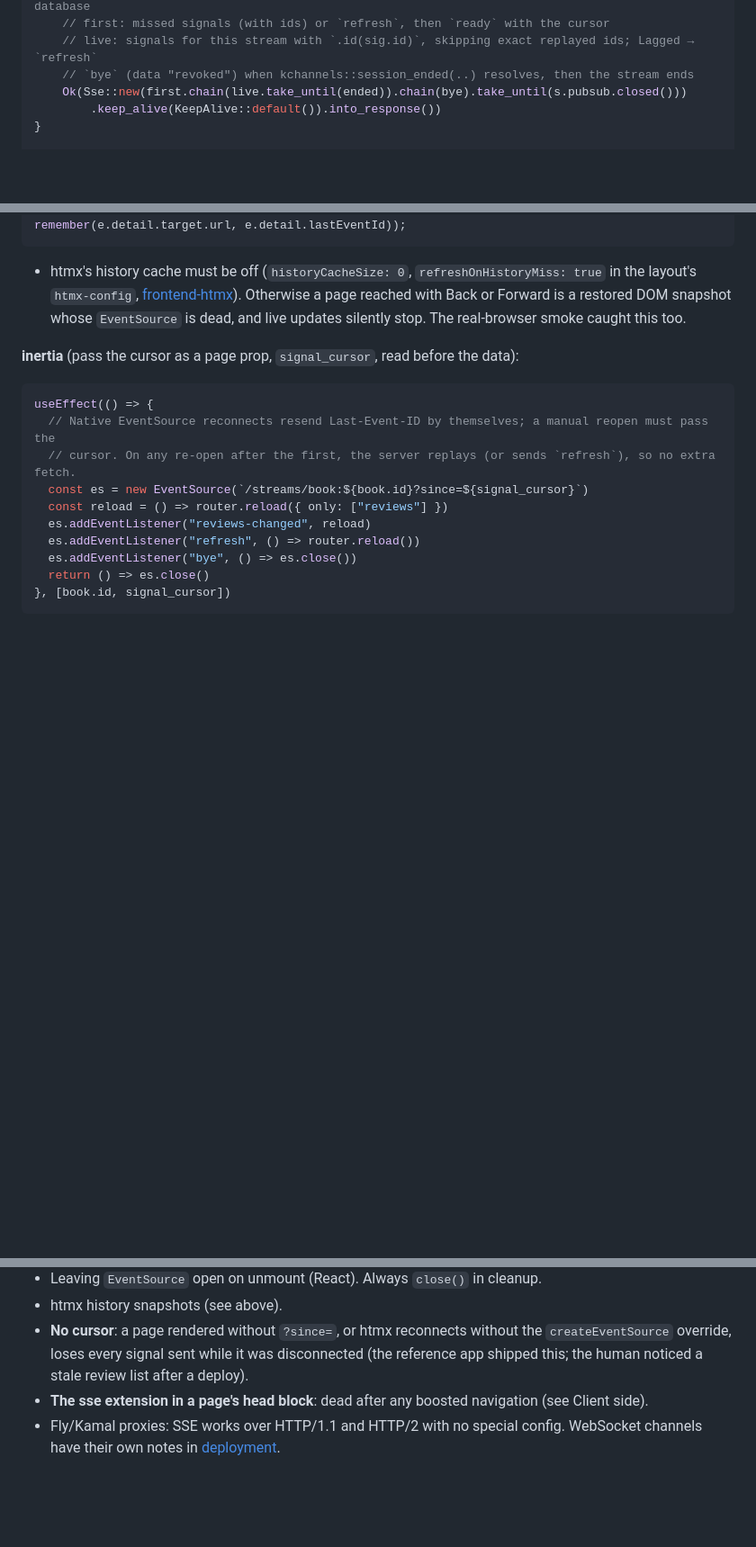
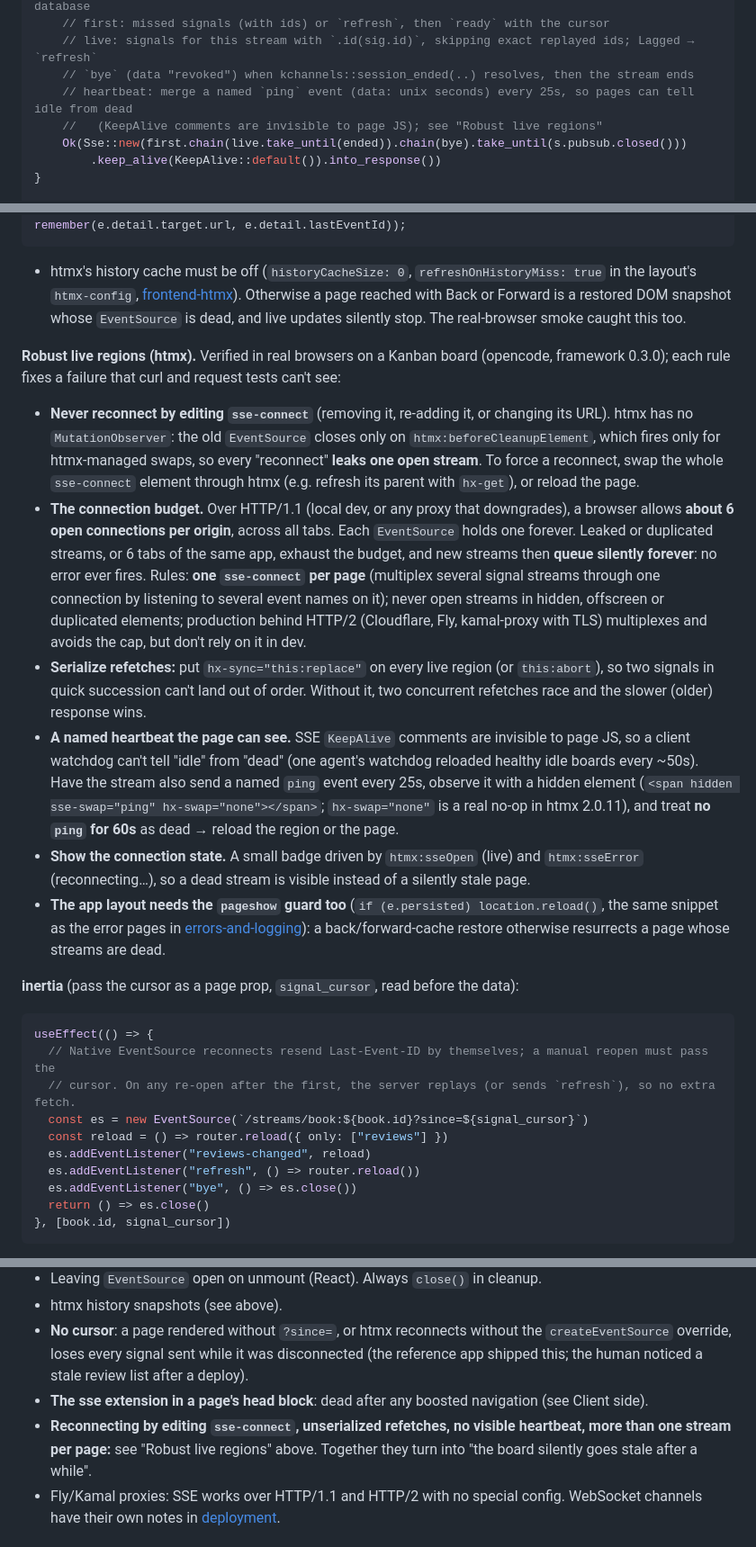
Before and after one commit to Rust-Off-Rails/rustoffrails, a Markdown page: guides/realtime.md, 3 parts joined by grey strips. Shown at 90% size. Rendered like a GitHub page; blank space fills up the shorter version.

````diff
--- a/guides/realtime.md
+++ b/guides/realtime.md
@@ -119,6 +119,8 @@ pub async fn stream(
     // first: missed signals (with ids) or `refresh`, then `ready` with the cursor
     // live: signals for this stream with `.id(sig.id)`, skipping exact replayed ids; Lagged → `refresh`
     // `bye` (data "revoked") when kchannels::session_ended(..) resolves, then the stream ends
+    // heartbeat: merge a named `ping` event (data: unix seconds) every 25s, so pages can tell idle from dead
+    //   (KeepAlive comments are invisible to page JS); see "Robust live regions"
     Ok(Sse::new(first.chain(live.take_until(ended)).chain(bye).take_until(s.pubsub.closed()))
         .keep_alive(KeepAlive::default()).into_response())
 }
@@ -191,6 +193,15 @@ document.addEventListener("htmx:sseMessage", (e) => e.detail?.target?.url && rem
 ```
 - htmx's history cache must be off (`historyCacheSize: 0`, `refreshOnHistoryMiss: true` in the layout's `htmx-config`, [frontend-htmx](frontend-htmx.md)). Otherwise a page reached with Back or Forward is a restored DOM snapshot whose `EventSource` is dead, and live updates silently stop. The real-browser smoke caught this too.
 
+**Robust live regions (htmx).** Verified in real browsers on a Kanban board (opencode, framework 0.3.0); each rule fixes a failure that curl and request tests can't see:
+
+- **Never reconnect by editing `sse-connect`** (removing it, re-adding it, or changing its URL). htmx has no `MutationObserver`: the old `EventSource` closes only on `htmx:beforeCleanupElement`, which fires only for htmx-managed swaps, so every "reconnect" **leaks one open stream**. To force a reconnect, swap the whole `sse-connect` element through htmx (e.g. refresh its parent with `hx-get`), or reload the page.
+- **The connection budget.** Over HTTP/1.1 (local dev, or any proxy that downgrades), a browser allows **about 6 open connections per origin**, across all tabs. Each `EventSource` holds one forever. Leaked or duplicated streams, or 6 tabs of the same app, exhaust the budget, and new streams then **queue silently forever**: no error ever fires. Rules: **one `sse-connect` per page** (multiplex several signal streams through one connection by listening to several event names on it); never open streams in hidden, offscreen or duplicated elements; production behind HTTP/2 (Cloudflare, Fly, kamal-proxy with TLS) multiplexes and avoids the cap, but don't rely on it in dev.
+- **Serialize refetches:** put `hx-sync="this:replace"` on every live region (or `this:abort`), so two signals in quick succession can't land out of order. Without it, two concurrent refetches race and the slower (older) response wins.
+- **A named heartbeat the page can see.** SSE `KeepAlive` comments are invisible to page JS, so a client watchdog can't tell "idle" from "dead" (one agent's watchdog reloaded healthy idle boards every ~50s). Have the stream also send a named `ping` event every 25s, observe it with a hidden element (`<span hidden sse-swap="ping" hx-swap="none"></span>`; `hx-swap="none"` is a real no-op in htmx 2.0.11), and treat **no `ping` for 60s** as dead → reload the region or the page.
+- **Show the connection state.** A small badge driven by `htmx:sseOpen` (live) and `htmx:sseError` (reconnecting…), so a dead stream is visible instead of a silently stale page.
+- **The app layout needs the `pageshow` guard too** (`if (e.persisted) location.reload()`, the same snippet as the error pages in [errors-and-logging](errors-and-logging.md)): a back/forward-cache restore otherwise resurrects a page whose streams are dead.
+
 **inertia** (pass the cursor as a page prop, `signal_cursor`, read before the data):
 
 ```ts
@@ -220,6 +231,7 @@ useEffect(() => {
 - htmx history snapshots (see above).
 - **No cursor**: a page rendered without `?since=`, or htmx reconnects without the `createEventSource` override, loses every signal sent while it was disconnected (the reference app shipped this; the human noticed a stale review list after a deploy).
 - **The sse extension in a page's head block**: dead after any boosted navigation (see Client side).
+- **Reconnecting by editing `sse-connect`, unserialized refetches, no visible heartbeat, more than one stream per page:** see "Robust live regions" above. Together they turn into "the board silently goes stale after a while".
 - Fly/Kamal proxies: SSE works over HTTP/1.1 and HTTP/2 with no special config. WebSocket channels have their own notes in [deployment](deployment.md).
 
 ## Testing
````
Also changed, not shown: CHANGELOG.md (+6 -1 lines), guides/migrations.md (+2 -0 lines).
